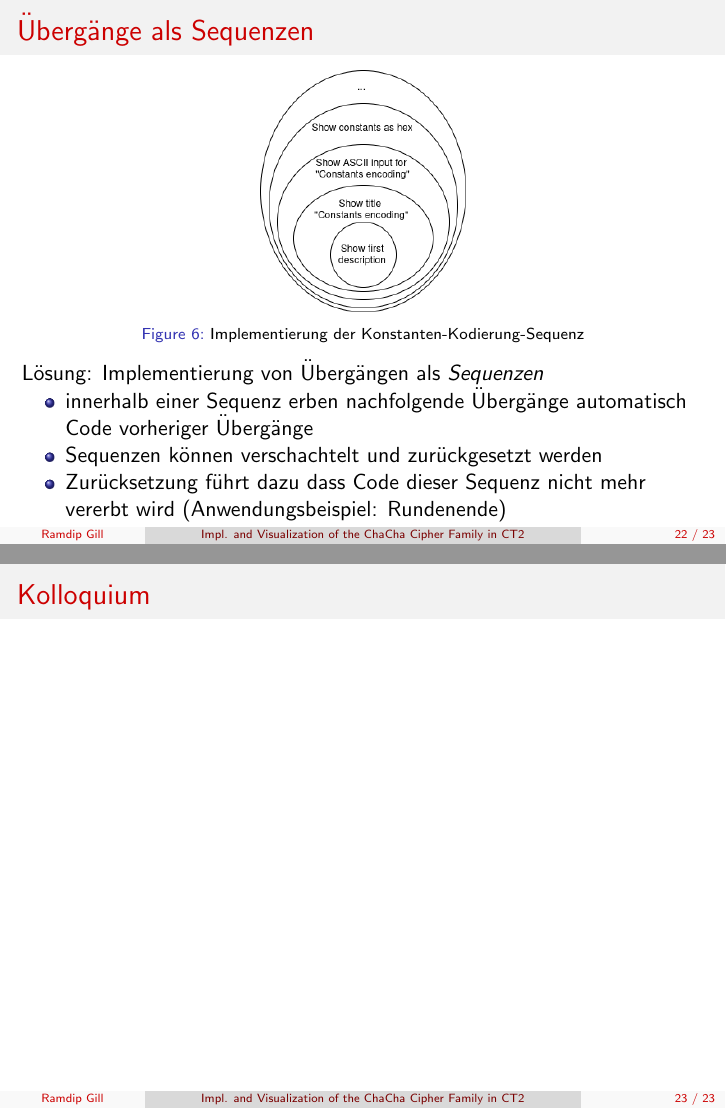
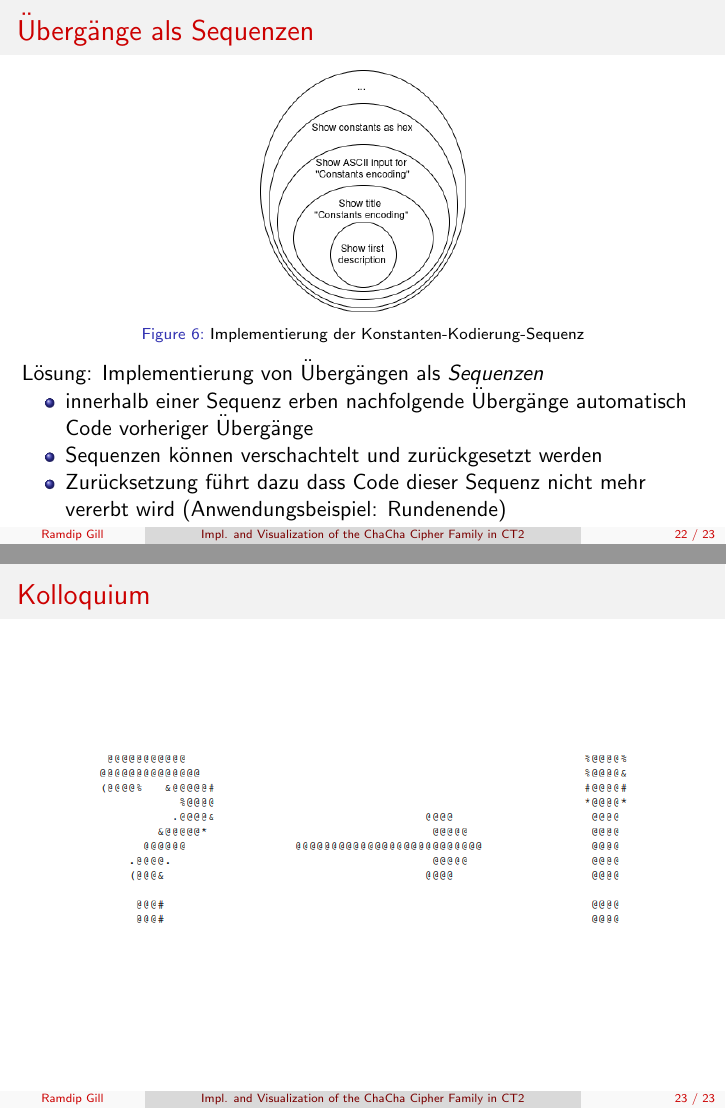
Before and after one commit to ekzyis/ChaCha-Presentation, LaTeX slides (presentation.tex): pages 22 and 23 of 23, joined at a grey line. Compiled offline with pdfLaTeX.

Commit message:
Add kolloquium ASCII art

```diff
--- a/presentation.tex
+++ b/presentation.tex
@@ -443,6 +443,12 @@ Lösung: Implementierung von Übergängen als \textit{Sequenzen}
 
 \section{Kolloquium}
 \begin{frame}{Kolloquium}
+\begin{figure}
+\center
+\begin{minipage}{0.8\textwidth}
+\includegraphics[width=\textwidth]{figures/kolloquium/kolloquium-ascii-art.png}
+\end{minipage}
+\end{figure}
 \end{frame}
 
 \end{document}
```
Also changed, not shown: figures/kolloquium/kolloquium-ascii-art.txt (added, +13 -0 lines), figures/kolloquium/kolloquium.txt (added, +1 -0 lines), figures/kolloquium/kolloquium-ascii-art.png (added), figures/kolloquium/kolloquium.png (added), 1 other file.
